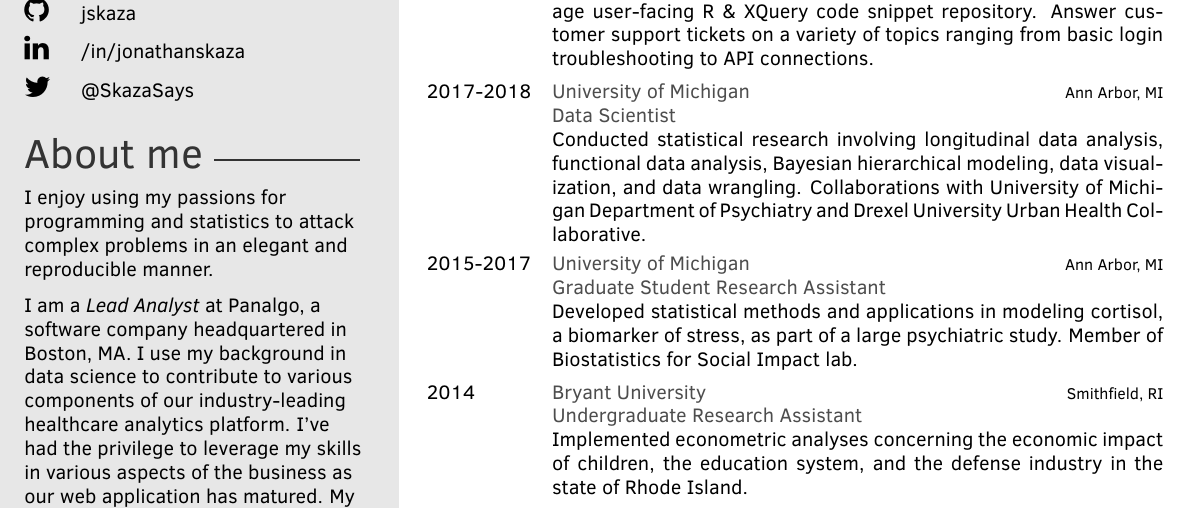
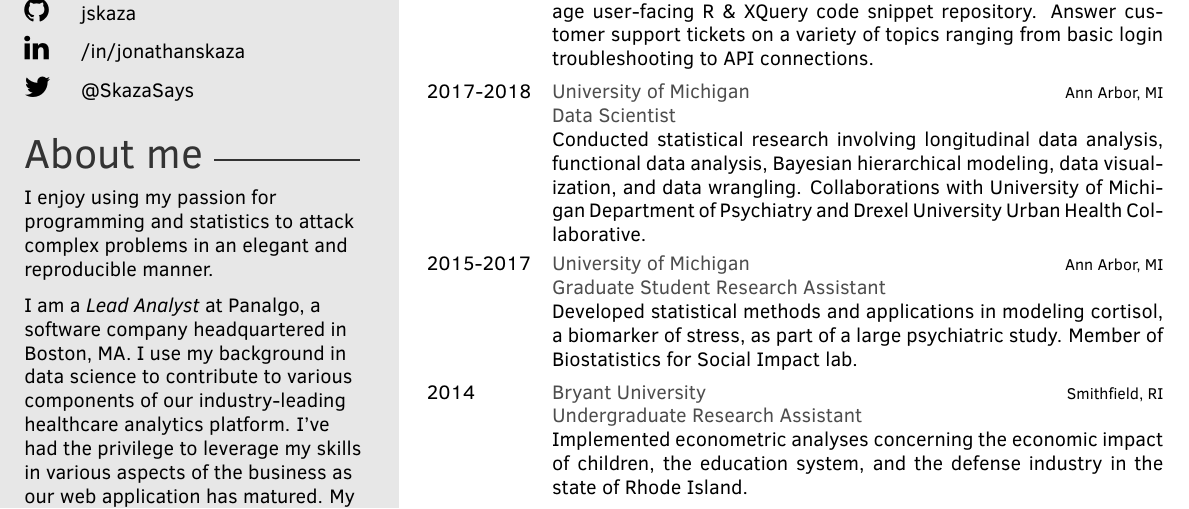
Before and after one commit to jskaza/jskaza.github.io, a LaTeX CV (assets/res.tex): part of the page, cut so that both start at the same text. Compiled offline with pdfLaTeX.

Commit message:
update res

```diff
--- a/assets/res.tex
+++ b/assets/res.tex
@@ -51,7 +51,7 @@
 %	 ABOUT ME
 %----------------------------------------------------------------------------------------
 
-\aboutme{I enjoy using my passions for programming and statistics to attack complex problems in an elegant and reproducible manner.
+\aboutme{I enjoy using my passion for programming and statistics to attack complex problems in an elegant and reproducible manner.
 
 I am a \emph{Lead Analyst} at Panalgo, a software company headquartered in Boston, MA. I use my background in data science to contribute to various components of our industry-leading healthcare analytics platform. I've had the privilege to leverage my skills in various aspects of the business as our web application has matured. My primary contributions relate to new feature development, reusable code snippets, technical documentation, and customer support.}% To have no About Me section, just remove all the text and leave \aboutme{}
 
```
Also changed, not shown: assets/res.pdf.
